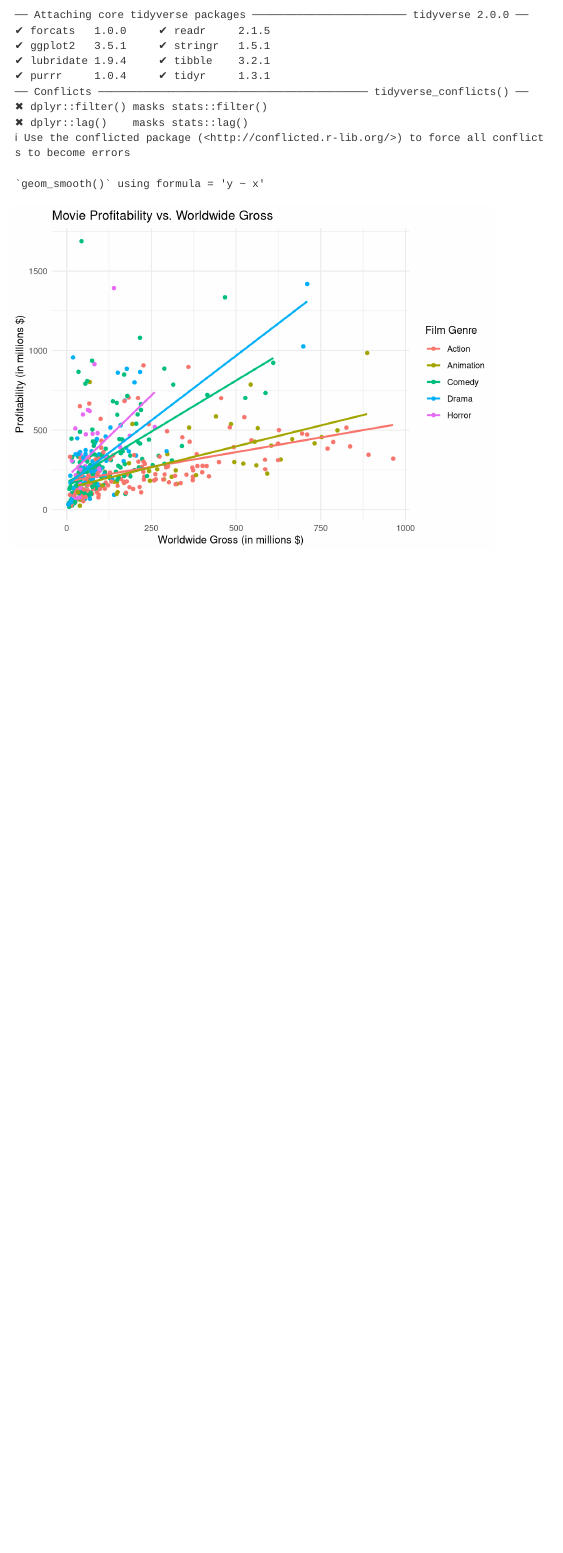
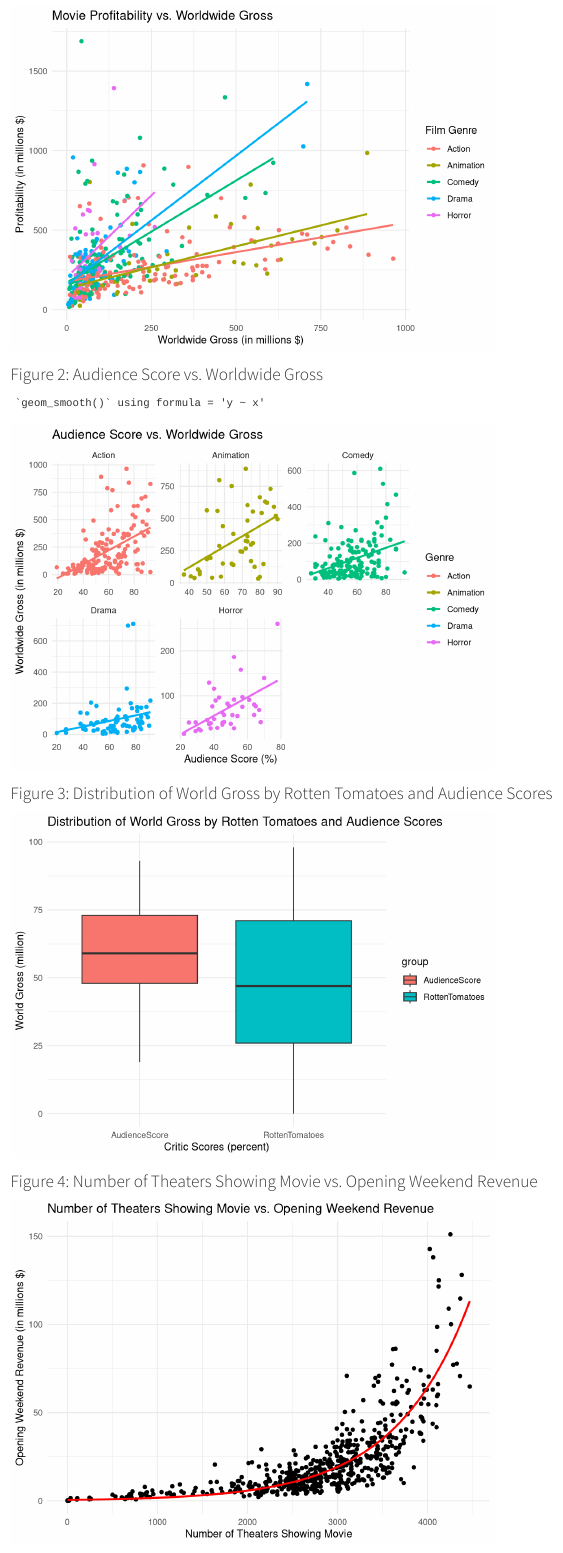
Before and after one commit to nnowicki-2026/MATH-244-Final-Project-Website, a Quarto document (Visualizations.qmd): the page in a window 1100 px wide, from 310 px down before the commit and from 630 px down after it. Rendered offline with R 4.5, knitr and Pandoc in place of Quarto, with nearby package versions; menus at the side of the page are left out; long lines of code are wrapped.

Commit message:
code for all visualizations

````diff
--- a/Visualizations.qmd
+++ b/Visualizations.qmd
@@ -18,8 +20,7 @@ editor:
 library(dplyr)
 library(tidyverse)
 library(reticulate)
-py_require(c("seaborn"))
-py_require(c("matplotlib"))
+library(ggplot2)
 ```
 
 ```{r}
@@ -60,3 +60,48 @@ ggplot(data = movies_top5, aes(x = WorldGross, y = Profitability, color = Genre)
   ) +
   theme_minimal()
 ```
+
+### Figure 2: Audience Score vs. Worldwide Gross
+
+```{r}
+#| echo: false
+ggplot(data = movies_top5, aes(x = AudienceScore, y = WorldGross, color = Genre)) + geom_point() + geom_smooth(method = "lm", se = FALSE) + facet_wrap(~ Genre, scales = "free", ncol = 3) + labs(
+    title = "Audience Score vs. Worldwide Gross",
+    x = "Audience Score (%)",
+    y = "Worldwide Gross (in millions $)"
+  ) +
+  theme_minimal()
+```
+
+### Figure 3: Distribution of World Gross by Rotten Tomatoes and Audience Scores
+
+```{r}
+#| echo: false
+critic_review <- pivot_longer(movies,
+                        cols = c(AudienceScore, RottenTomatoes),
+                        names_to = "group",
+                        values_to = "value")
+
+ggplot(data = critic_review,
+       mapping = aes(x = group, y = value, fill = group)) +
+  geom_boxplot() +
+  labs(title = "Distribution of World Gross by Rotten Tomatoes and Audience Scores",
+       x = "Critic Scores (percent)",
+       y = "World Gross (million)") +
+  theme_minimal()
+```
+### Figure 4: Number of Theaters Showing Movie vs. Opening Weekend Revenue
+
+```{r}
+#| echo: false
+ggplot(data = movies,
+       mapping = aes(x = TheatersOpenWeek, y = OpeningWeekend)) +
+  geom_point() +
+  geom_smooth(method = "glm",
+              formula = y ~ x,
+              method.args = list(family = gaussian(link = "log")),
+              color = "red", se = FALSE) +
+  labs(title = "Number of Theaters Showing Movie vs. Opening Weekend Revenue",
+       x = "Number of Theaters Showing Movie",
+       y = "Opening Weekend Revenue (in millions $)") +
+  theme_minimal()
````
Also changed, not shown: Discussion.qmd (+3 -4 lines), docs/search.json, Visualizations.qmd (47 more changed lines), 2 other files.
